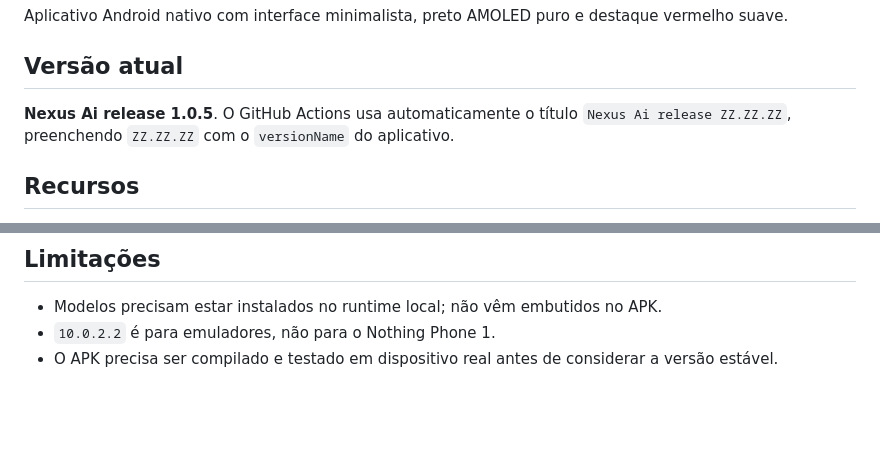
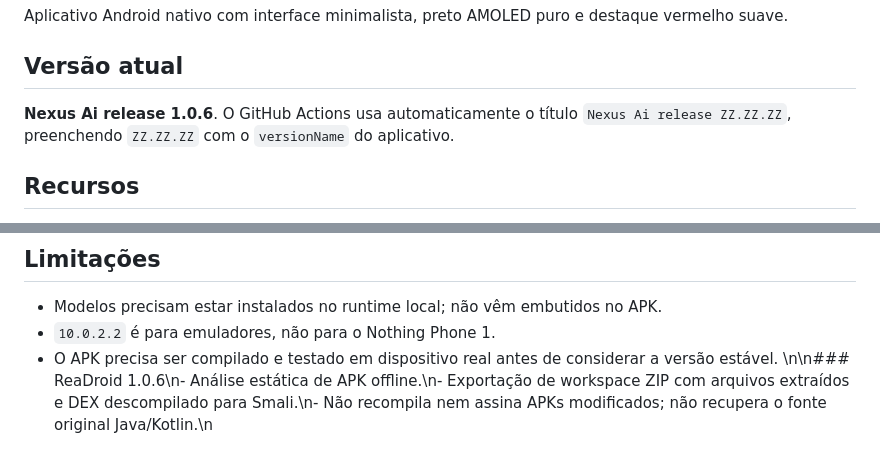
Before and after one commit to F1N0ZENIX/Nexus, a Markdown page: README.md, 2 parts joined by grey strips. Rendered like a GitHub page; blank space fills up the shorter version.

Commit message:
Document ReaDroid Smali workspace in 1.0.6

```diff
--- a/README.md
+++ b/README.md
@@ -4,7 +4,7 @@ Aplicativo Android nativo com interface minimalista, preto AMOLED puro e destaqu
 
 ## Versão atual
 
-**Nexus Ai release 1.0.5**. O GitHub Actions usa automaticamente o título `Nexus Ai release ZZ.ZZ.ZZ`, preenchendo `ZZ.ZZ.ZZ` com o `versionName` do aplicativo.
+**Nexus Ai release 1.0.6**. O GitHub Actions usa automaticamente o título `Nexus Ai release ZZ.ZZ.ZZ`, preenchendo `ZZ.ZZ.ZZ` com o `versionName` do aplicativo.
 
 ## Recursos
 
@@ -83,3 +83,4 @@ APK: `app/build/outputs/apk/debug/app-debug.apk`.
 - Modelos precisam estar instalados no runtime local; não vêm embutidos no APK.
 - `10.0.2.2` é para emuladores, não para o Nothing Phone 1.
 - O APK precisa ser compilado e testado em dispositivo real antes de considerar a versão estável.
+\n\n### ReaDroid 1.0.6\n- Análise estática de APK offline.\n- Exportação de workspace ZIP com arquivos extraídos e DEX descompilado para Smali.\n- Não recompila nem assina APKs modificados; não recupera o fonte original Java/Kotlin.\n
```
